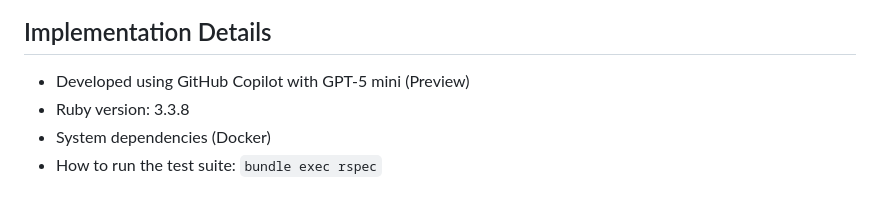
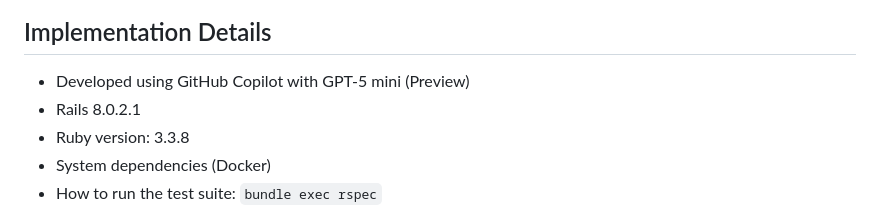
Before and after one commit to rbowen006/rv_marketplace, a Markdown page: README.md, the part around the change. GitHub-like rendering.

```diff
--- a/README.md
+++ b/README.md
@@ -2,6 +2,7 @@
 
 ## Implementation Details
 - Developed using GitHub Copilot with GPT-5 mini (Preview)
+- Rails 8.0.2.1
 - Ruby version: 3.3.8
 - System dependencies (Docker)
 - How to run the test suite: `bundle exec rspec`
```
